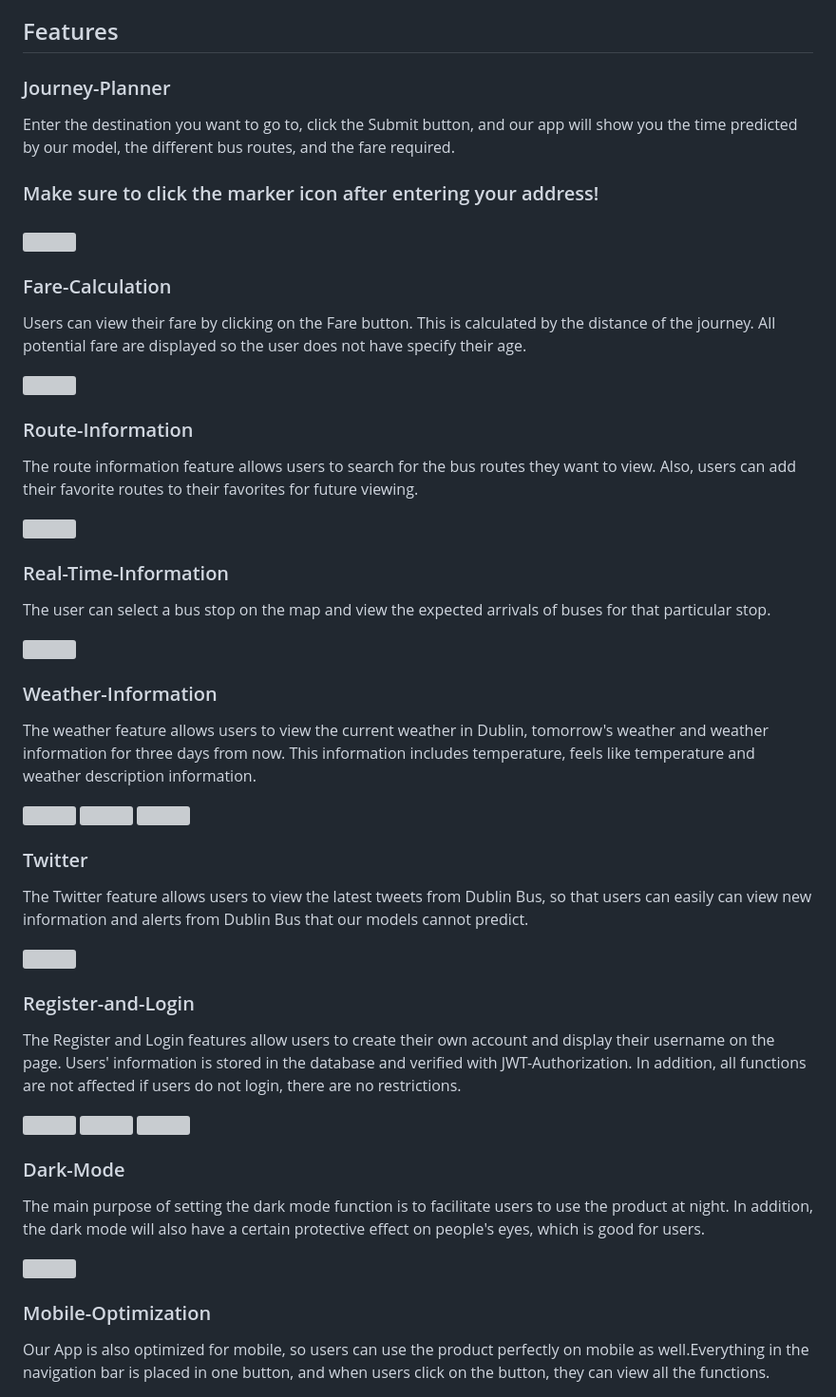
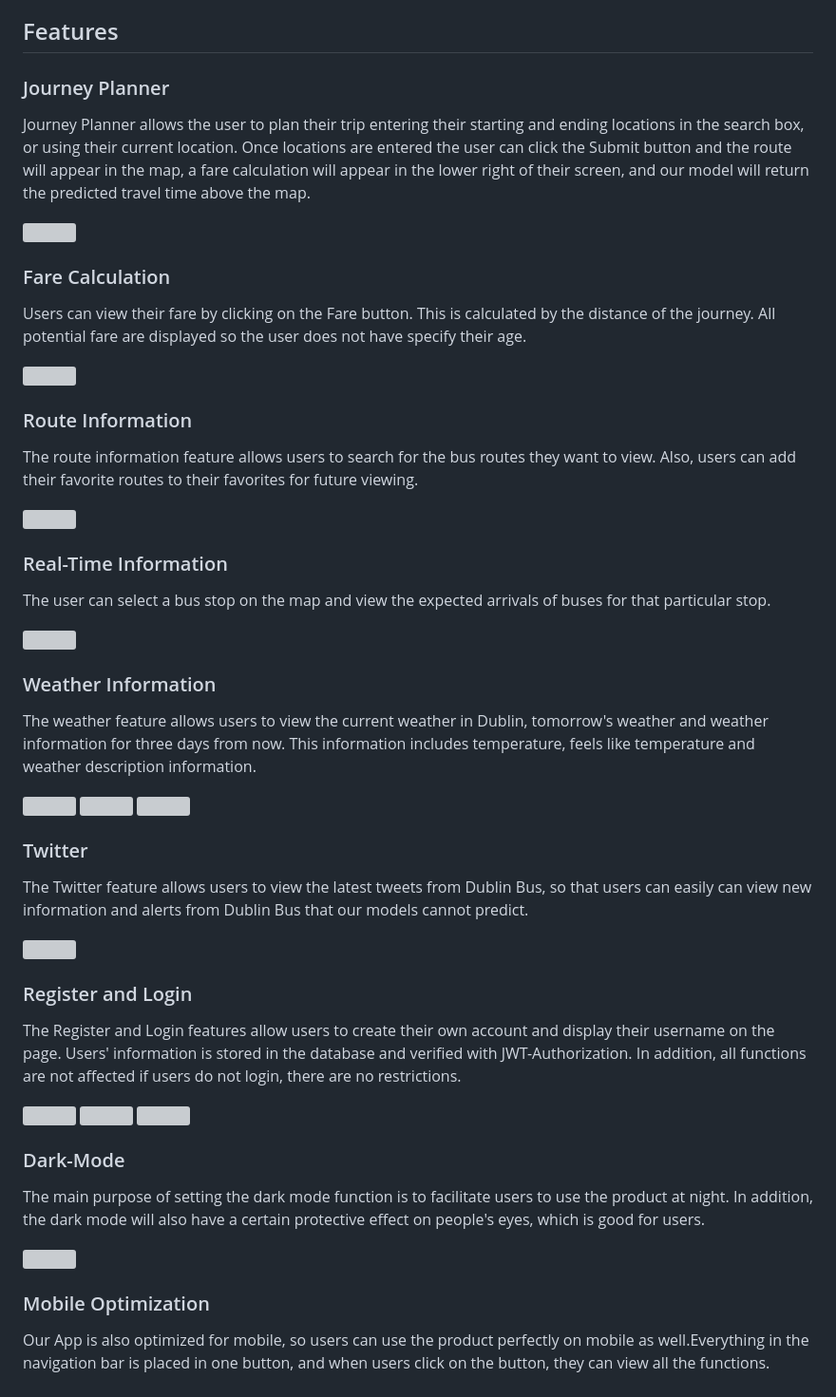
Before and after one commit to 21chubaka/Dublin_Bus_App, a Markdown page: README.md, the part around the change printed below. Shown: that part at 95% size. Rendered like a GitHub page; grey boxes are pictures that could not be loaded.

Commit message:
2023.10.04: Update readme, journey planner

```diff
--- a/README.md
+++ b/README.md
@@ -165,8 +165,11 @@ To get a local copy up and running follow these simple example steps.
 
 ## Features
 
-### Journey-Planner
+### Journey Planner
+Journey Planner allows the user to plan their trip entering their starting and ending locations in the search box,
+or using their current location. Once locations are entered the user can click the Submit button and the route will
+appear in the map, a fare calculation will appear in the lower right of their screen, and our model will return the
+predicted travel time above the map.
+
 <div>
-  <p>Enter the destination you want to go to, click the Submit button, and our app will show you the time predicted by our model, the different bus routes, and the fare required.</p>
-  <h3>Make sure to click the marker icon after entering your address!<h3>
   <a href="https://github.com/21chubaka/Dublin_Bus_App">
@@ -174,7 +177,7 @@ To get a local copy up and running follow these simple example steps.
   </a>
 </div>
 
-### Fare-Calculation
+### Fare Calculation
 <div>
   <p>Users can view their fare by clicking on the Fare button. This is calculated by the distance of the journey. All potential fare are displayed so the user does not have specify their age. </p>
   <a href="https://github.com/21chubaka/Dublin_Bus_App">
@@ -182,7 +185,7 @@ To get a local copy up and running follow these simple example steps.
   </a>
 </div>
 
-### Route-Information
+### Route Information
 <div>
   <p>The route information feature allows users to search for the bus routes they want to view. Also, users can add their favorite routes to their favorites for future viewing.</p>
   <a href="https://github.com/21chubaka/Dublin_Bus_App">
@@ -190,7 +193,7 @@ To get a local copy up and running follow these simple example steps.
   </a>
 </div>
 
-### Real-Time-Information
+### Real-Time Information
 <div>
   <p>The user can select a bus stop on the map and view the expected arrivals of buses for that particular stop. </p>
   <a href="https://github.com/21chubaka/Dublin_Bus_App">
@@ -198,7 +201,7 @@ To get a local copy up and running follow these simple example steps.
   </a>
 </div>
 
-### Weather-Information
+### Weather Information
 <div>
   <p>The weather feature allows users to view the current weather in Dublin, tomorrow's weather and weather information for three days from now. This information includes temperature, feels like temperature and weather description information.</p>
     <a href="https://github.com/21chubaka/Dublin_Bus_App">
@@ -216,7 +219,7 @@ To get a local copy up and running follow these simple example steps.
   </a>
 </div>
 
-### Register-and-Login
+### Register and Login
 <div>
   <p>The Register and Login features allow users to create their own account and display their username on the page. Users' information is stored in the database and verified with JWT-Authorization. In addition, all functions are not affected if users do not login, there are no restrictions.</p>
   <a href="https://github.com/21chubaka/Dublin_Bus_App">
@@ -234,7 +237,7 @@ To get a local copy up and running follow these simple example steps.
   </a>
 </div>
 
-### Mobile-Optimization
+### Mobile Optimization
 <div>
   <p>Our App is also optimized for mobile, so users can use the product perfectly on mobile as well.Everything in the navigation bar is placed in one button, and when users click on the button, they can view all the functions.</p>
   <a href="https://github.com/21chubaka/Dublin_Bus_App">
```
Also changed, not shown: other parts of README.md (+1 -1 lines).
